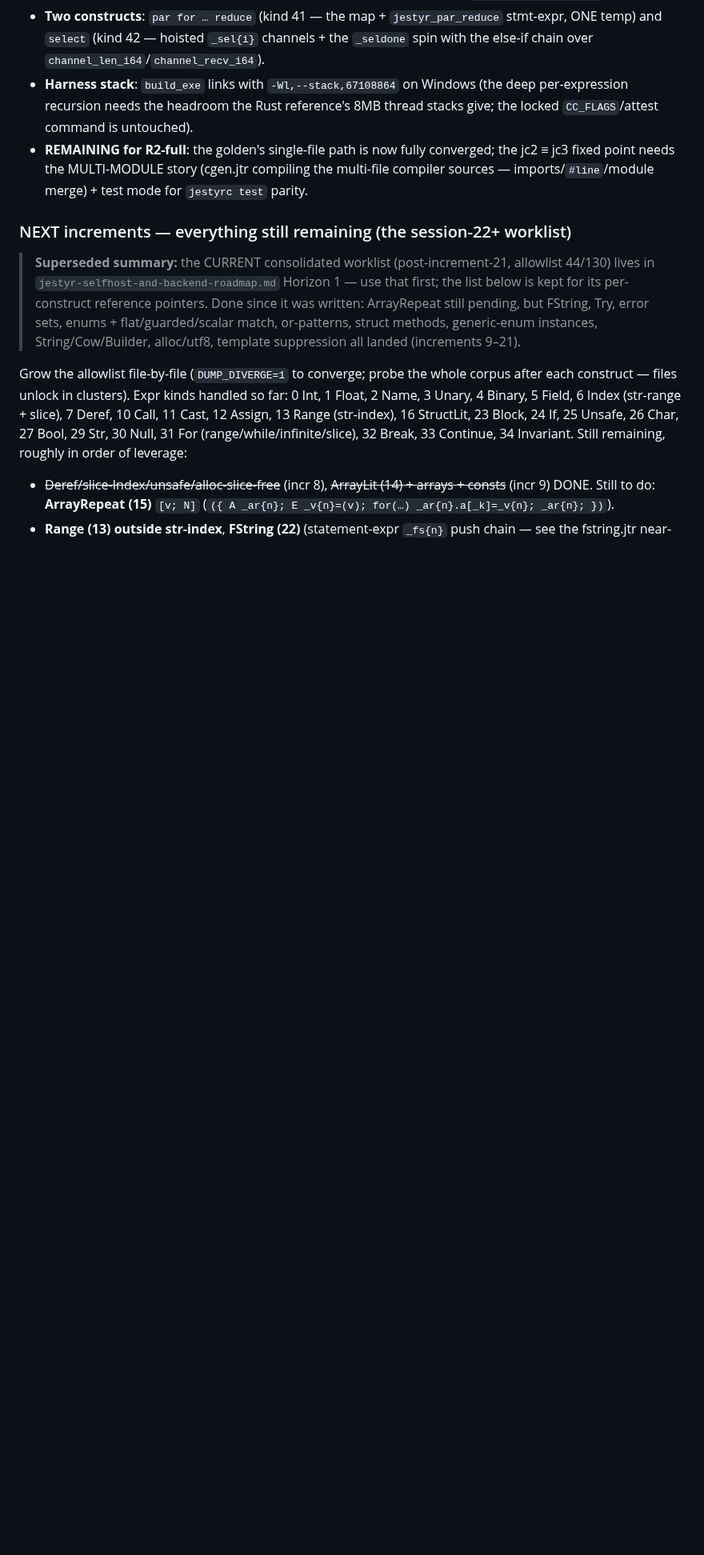
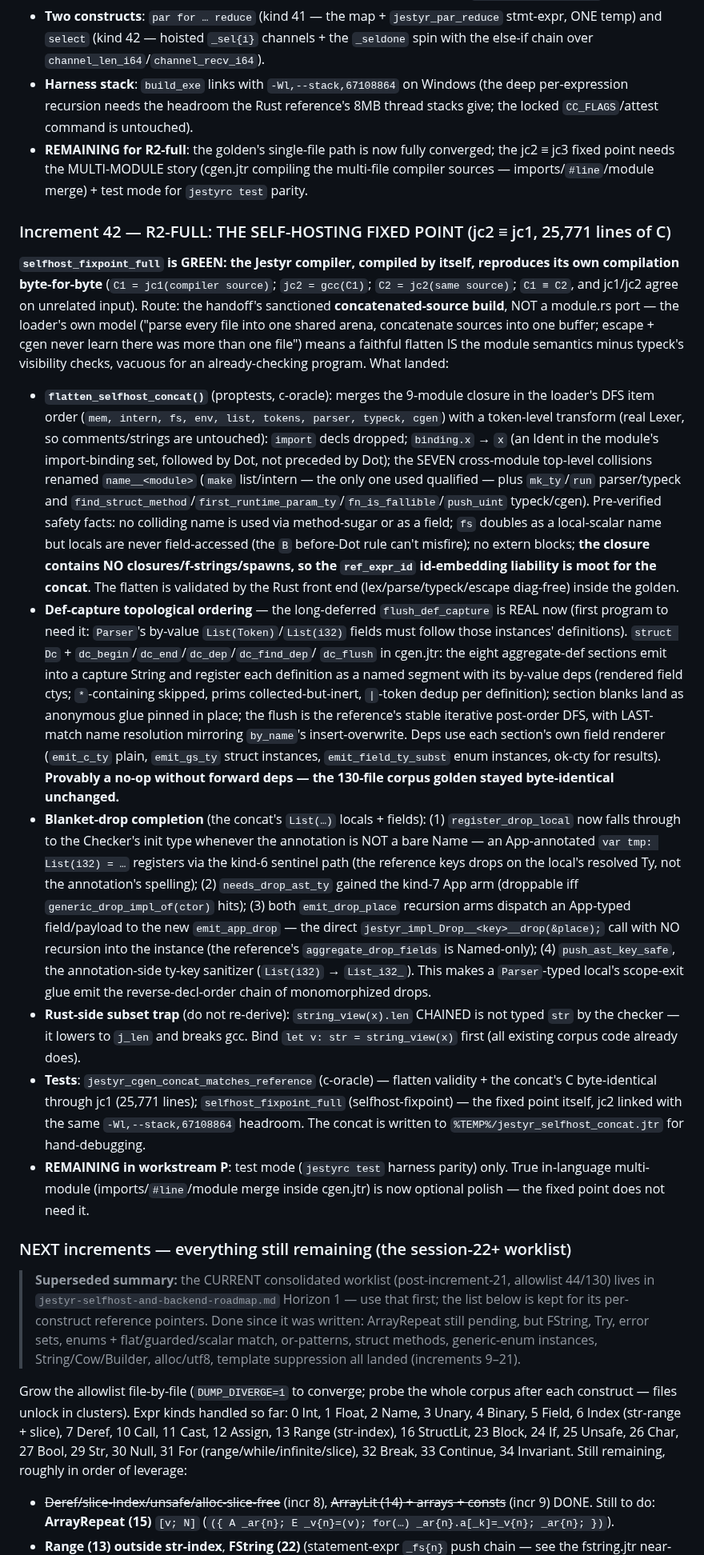
Before and after one commit to AdamEzzat1/Jestyr, a Markdown page: docs/session-notes/jestyr-selfhost-P5-cgen-R2-handoff.md, the part around the change. Shown at 80% size. GitHub-like rendering; blank space fills up the shorter version.

Commit message:
docs: R2-FULL increment 42 recorded -- THE SELF-HOSTING FIXED POINT
The P5/R2 handoff gains the increment-42 entry: the concatenated-source
route and its rationale, the flatten transform's verified safety facts, the
two construct completions the concat forced (def-capture topological
ordering, blanket-drop for App-typed locals/fields), the chained
`string_view(x).len` subset trap, and the new goldens. Workstream P's
remaining scope is test mode only; in-language multi-module is optional K
polish -- the fixed point does not need it.

```diff
--- a/docs/session-notes/jestyr-selfhost-P5-cgen-R2-handoff.md
+++ b/docs/session-notes/jestyr-selfhost-P5-cgen-R2-handoff.md
@@ -748,6 +748,64 @@ construct/degenerate fixes plus one real bug hunt.
   jc2 ≡ jc3 fixed point needs the MULTI-MODULE story (cgen.jtr compiling the multi-file
   compiler sources — imports/`#line`/module merge) + test mode for `jestyrc test` parity.
 
+### Increment 42 — R2-FULL: THE SELF-HOSTING FIXED POINT (jc2 ≡ jc1, 25,771 lines of C)
+
+**`selfhost_fixpoint_full` is GREEN: the Jestyr compiler, compiled by itself, reproduces its
+own compilation byte-for-byte** (`C1 = jc1(compiler source)`; `jc2 = gcc(C1)`;
+`C2 = jc2(same source)`; `C1 ≡ C2`, and jc1/jc2 agree on unrelated input). Route: the
+handoff's sanctioned **concatenated-source build**, NOT a module.rs port — the loader's own
+model ("parse every file into one shared arena, concatenate sources into one buffer;
+escape + cgen never learn there was more than one file") means a faithful flatten IS the
+module semantics minus typeck's visibility checks, vacuous for an already-checking program.
+What landed:
+
+- **`flatten_selfhost_concat()`** (proptests, c-oracle): merges the 9-module closure in the
+  loader's DFS item order (`mem, intern, fs, env, list, tokens, parser, typeck, cgen`) with a
+  token-level transform (real Lexer, so comments/strings are untouched): `import` decls
+  dropped; `binding.x` → `x` (an Ident in the module's import-binding set, followed by Dot,
+  not preceded by Dot); the SEVEN cross-module top-level collisions renamed `name__<module>`
+  (`make` list/intern — the only one used qualified — plus `mk_ty`/`run` parser/typeck and
+  `find_struct_method`/`first_runtime_param_ty`/`fn_is_fallible`/`push_uint` typeck/cgen).
+  Pre-verified safety facts: no colliding name is used via method-sugar or as a field; `fs`
+  doubles as a local-scalar name but locals are never field-accessed (the `B` before-Dot rule
+  can't misfire); no extern blocks; **the closure contains NO closures/f-strings/spawns, so
+  the `ref_expr_id` id-embedding liability is moot for the concat**. The flatten is validated
+  by the Rust front end (lex/parse/typeck/escape diag-free) inside the golden.
+- **Def-capture topological ordering** — the long-deferred `flush_def_capture` is REAL now
+  (first program to need it: `Parser`'s by-value `List(Token)`/`List(i32)` fields must follow
+  those instances' definitions). `struct Dc` + `dc_begin`/`dc_end`/`dc_dep`/`dc_find_dep`/
+  `dc_flush` in cgen.jtr: the eight aggregate-def sections emit into a capture String and
+  register each definition as a named segment with its by-value deps (rendered field ctys;
+  `*`-containing skipped, prims collected-but-inert, `|`-token dedup per definition); section
+  blanks land as anonymous glue pinned in place; the flush is the reference's stable
+  iterative post-order DFS, with LAST-match name resolution mirroring `by_name`'s
+  insert-overwrite. Deps use each section's own field renderer (`emit_c_ty` plain,
+  `emit_gs_ty` struct instances, `emit_field_ty_subst` enum instances, ok-cty for results).
+  **Provably a no-op without forward deps — the 130-file corpus golden stayed byte-identical
+  unchanged.**
+- **Blanket-drop completion** (the concat's `List(…)` locals + fields): (1)
+  `register_drop_local` now falls through to the Checker's init type whenever the annotation
+  is NOT a bare Name — an App-annotated `var tmp: List(i32) = …` registers via the kind-6
+  sentinel path (the reference keys drops on the local's resolved Ty, not the annotation's
+  spelling); (2) `needs_drop_ast_ty` gained the kind-7 App arm (droppable iff
+  `generic_drop_impl_of(ctor)` hits); (3) both `emit_drop_place` recursion arms dispatch an
+  App-typed field/payload to the new `emit_app_drop` — the direct
+  `jestyr_impl_Drop__<key>__drop(&place);` call with NO recursion into the instance
+  (the reference's `aggregate_drop_fields` is Named-only); (4) `push_ast_key_safe`, the
+  annotation-side ty-key sanitizer (`List(i32)` → `List_i32_`). This makes a `Parser`-typed
+  local's scope-exit glue emit the reverse-decl-order chain of monomorphized drops.
+- **Rust-side subset trap** (do not re-derive): `string_view(x).len` CHAINED is not typed
+  `str` by the checker — it lowers to `j_len` and breaks gcc. Bind `let v: str =
+  string_view(x)` first (all existing corpus code already does).
+- **Tests**: `jestyr_cgen_concat_matches_reference` (c-oracle) — flatten validity + the
+  concat's C byte-identical through jc1 (25,771 lines); `selfhost_fixpoint_full`
+  (selfhost-fixpoint) — the fixed point itself, jc2 linked with the same
+  `-Wl,--stack,67108864` headroom. The concat is written to
+  `%TEMP%/jestyr_selfhost_concat.jtr` for hand-debugging.
+- **REMAINING in workstream P**: test mode (`jestyrc test` harness parity) only. True
+  in-language multi-module (imports/`#line`/module merge inside cgen.jtr) is now optional
+  polish — the fixed point does not need it.
+
 ### NEXT increments — everything still remaining (the session-22+ worklist)
 
 > **Superseded summary:** the CURRENT consolidated worklist (post-increment-21, allowlist
```
